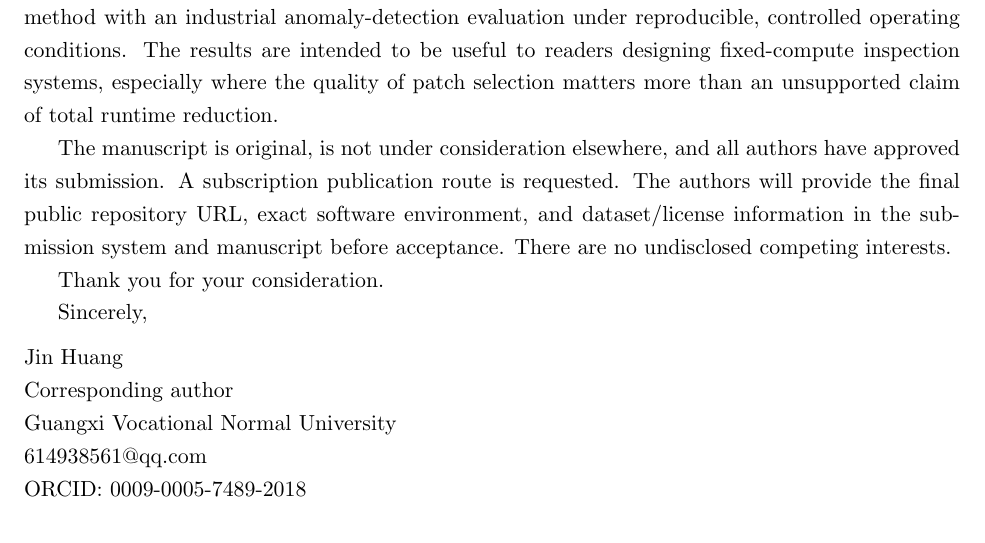
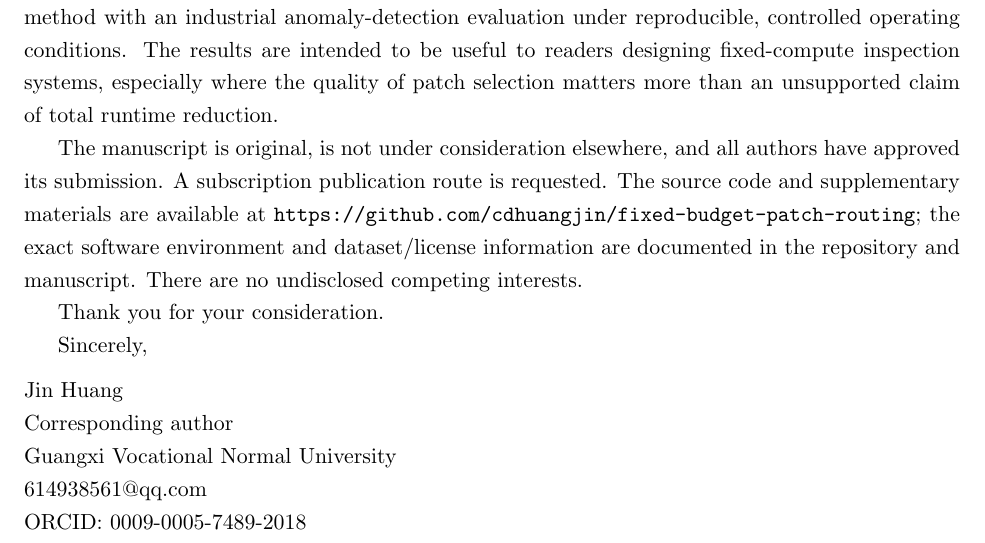
Before and after one commit to cdhuangjin/fixed-budget-patch-routing, a LaTeX document (07_论文/投稿材料_027/cover_letter.tex): part of the page, cut so that both start at the same text. Compiled offline with pdfLaTeX.

Commit message:
Sync manuscript with public repository

```diff
--- a/07_论文/投稿材料_027/cover_letter.tex
+++ b/07_论文/投稿材料_027/cover_letter.tex
@@ -16,7 +16,7 @@ The manuscript studies a practical question in industrial anomaly detection: whe
 
 We believe the work is appropriate for the journal because it combines a pattern-recognition method with an industrial anomaly-detection evaluation under reproducible, controlled operating conditions. The results are intended to be useful to readers designing fixed-compute inspection systems, especially where the quality of patch selection matters more than an unsupported claim of total runtime reduction.
 
-The manuscript is original, is not under consideration elsewhere, and all authors have approved its submission. A subscription publication route is requested. The authors will provide the final public repository URL, exact software environment, and dataset/license information in the submission system and manuscript before acceptance. There are no undisclosed competing interests.
+The manuscript is original, is not under consideration elsewhere, and all authors have approved its submission. A subscription publication route is requested. The source code and supplementary materials are available at \texttt{https://github.com/cdhuangjin/fixed-budget-patch-routing}; the exact software environment and dataset/license information are documented in the repository and manuscript. There are no undisclosed competing interests.
 
 Thank you for your consideration.
 
```
Also changed, not shown: 07_论文/投稿材料_027/main.tex (+1 -1 lines), 07_论文/投稿材料_027/README_submission.md.
